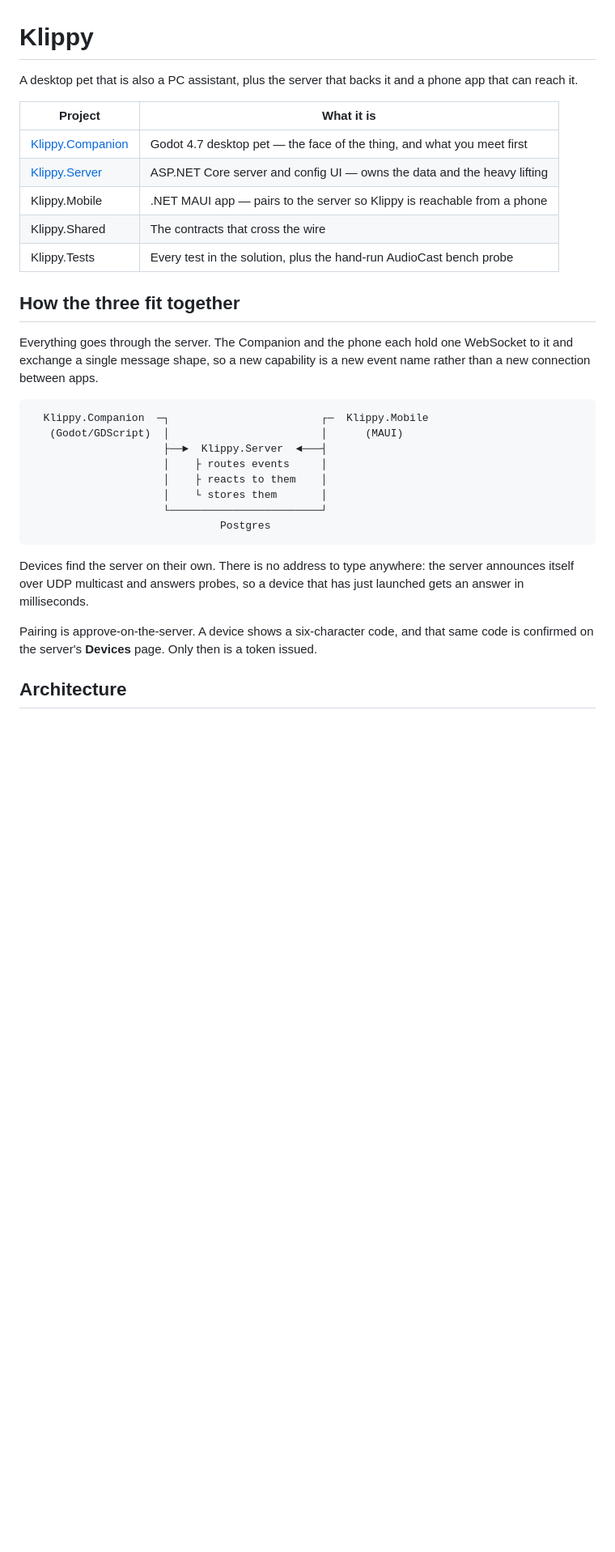
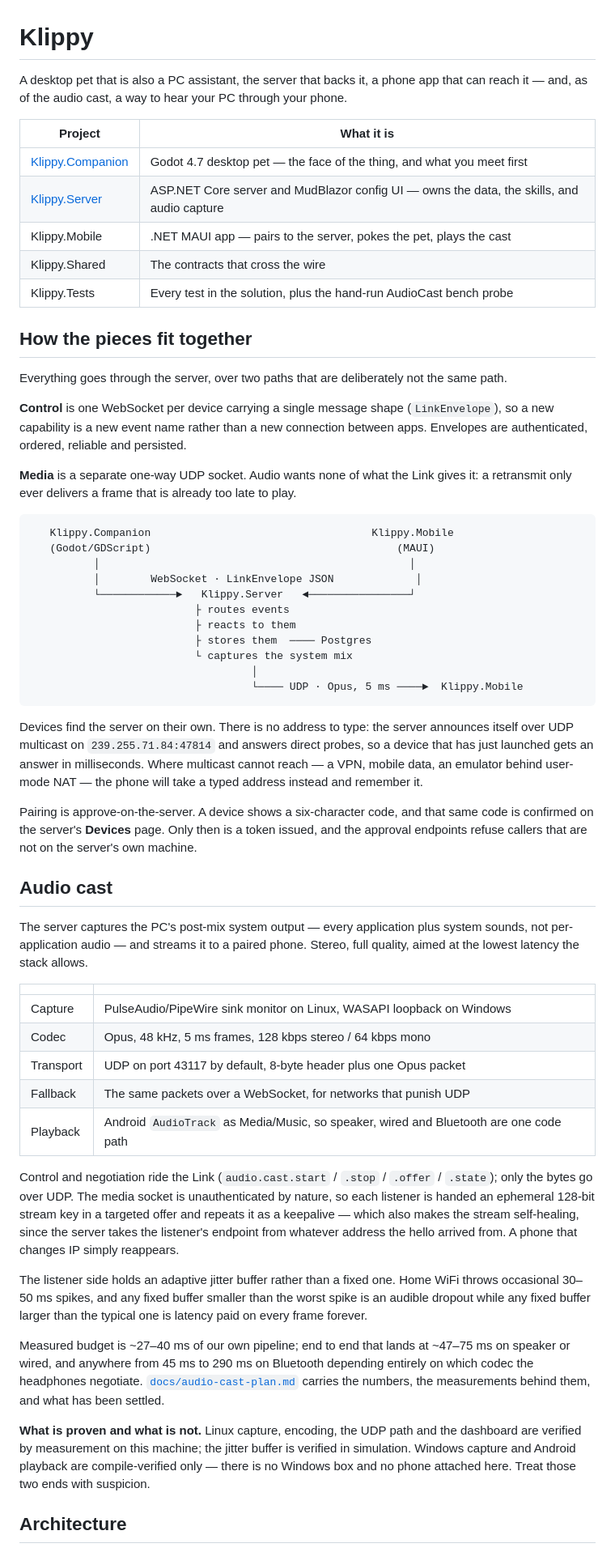
Before and after one commit to rayne-rb/Klippy, a Markdown page: README.md, the part around one of its changes. Shown at 81% size. Drawn GitHub-style; blank space fills up the shorter version.

Commit message:
Expand README.md: explain audio-cast architecture, add setup instructions, and clarify feature slices.

````diff
--- a/README.md
+++ b/README.md
@@ -1,39 +1,87 @@
 # Klippy
 
-A desktop pet that is also a PC assistant, plus the server that backs it and a phone
-app that can reach it.
+A desktop pet that is also a PC assistant, the server that backs it, a phone app that
+can reach it — and, as of the audio cast, a way to hear your PC through your phone.
 
 | Project | What it is |
 | --- | --- |
 | [Klippy.Companion](Klippy.Companion/README.md) | Godot 4.7 desktop pet — the face of the thing, and what you meet first |
-| [Klippy.Server](Klippy.Server/README.md) | ASP.NET Core server and config UI — owns the data and the heavy lifting |
-| Klippy.Mobile | .NET MAUI app — pairs to the server so Klippy is reachable from a phone |
+| [Klippy.Server](Klippy.Server/README.md) | ASP.NET Core server and MudBlazor config UI — owns the data, the skills, and audio capture |
+| Klippy.Mobile | .NET MAUI app — pairs to the server, pokes the pet, plays the cast |
 | Klippy.Shared | The contracts that cross the wire |
 | Klippy.Tests | Every test in the solution, plus the hand-run AudioCast bench probe |
 
-## How the three fit together
+## How the pieces fit together
 
-Everything goes through the server. The Companion and the phone each hold one
-WebSocket to it and exchange a single message shape, so a new capability is a new
-event name rather than a new connection between apps.
+Everything goes through the server, over two paths that are deliberately not the same
+path.
+
+**Control** is one WebSocket per device carrying a single message shape
+(`LinkEnvelope`), so a new capability is a new event name rather than a new connection
+between apps. Envelopes are authenticated, ordered, reliable and persisted.
+
+**Media** is a separate one-way UDP socket. Audio wants none of what the Link gives it:
+a retransmit only ever delivers a frame that is already too late to play.
 
 ```
-  Klippy.Companion  ─┐                        ┌─  Klippy.Mobile
-   (Godot/GDScript)  │                        │      (MAUI)
-                     ├──►  Klippy.Server  ◄───┤
-                     │    ├ routes events     │
-                     │    ├ reacts to them    │
-                     │    └ stores them       │
-                     └────────────────────────┘
-                              Postgres
+   Klippy.Companion                                   Klippy.Mobile
+   (Godot/GDScript)                                       (MAUI)
+          │                                                 │
+          │        WebSocket · LinkEnvelope JSON             │
+          └────────────►   Klippy.Server   ◄────────────────┘
+                          ├ routes events
+                          ├ reacts to them
+                          ├ stores them  ──── Postgres
+                          └ captures the system mix
+                                   │
+                                   └──── UDP · Opus, 5 ms ────►  Klippy.Mobile
 ```
 
-Devices find the server on their own. There is no address to type anywhere: the
-server announces itself over UDP multicast and answers probes, so a device that has
-just launched gets an answer in milliseconds.
+Devices find the server on their own. There is no address to type: the server announces
+itself over UDP multicast on `239.255.71.84:47814` and answers direct probes, so a
+device that has just launched gets an answer in milliseconds. Where multicast cannot
+reach — a VPN, mobile data, an emulator behind user-mode NAT — the phone will take a
+typed address instead and remember it.
 
 Pairing is approve-on-the-server. A device shows a six-character code, and that same
-code is confirmed on the server's **Devices** page. Only then is a token issued.
+code is confirmed on the server's **Devices** page. Only then is a token issued, and the
+approval endpoints refuse callers that are not on the server's own machine.
+
+## Audio cast
+
+The server captures the PC's post-mix system output — every application plus system
+sounds, not per-application audio — and streams it to a paired phone. Stereo, full
+quality, aimed at the lowest latency the stack allows.
+
+| | |
+| --- | --- |
+| Capture | PulseAudio/PipeWire sink monitor on Linux, WASAPI loopback on Windows |
+| Codec | Opus, 48 kHz, 5 ms frames, 128 kbps stereo / 64 kbps mono |
+| Transport | UDP on port 43117 by default, 8-byte header plus one Opus packet |
+| Fallback | The same packets over a WebSocket, for networks that punish UDP |
+| Playback | Android `AudioTrack` as Media/Music, so speaker, wired and Bluetooth are one code path |
+
+Control and negotiation ride the Link (`audio.cast.start` / `.stop` / `.offer` /
+`.state`); only the bytes go over UDP. The media socket is unauthenticated by nature, so
+each listener is handed an ephemeral 128-bit stream key in a targeted offer and repeats
+it as a keepalive — which also makes the stream self-healing, since the server takes the
+listener's endpoint from whatever address the hello arrived from. A phone that changes
+IP simply reappears.
+
+The listener side holds an adaptive jitter buffer rather than a fixed one. Home WiFi
+throws occasional 30–50 ms spikes, and any fixed buffer smaller than the worst spike is
+an audible dropout while any fixed buffer larger than the typical one is latency paid on
+every frame forever.
+
+Measured budget is ~27–40 ms of our own pipeline; end to end that lands at ~47–75 ms on
+speaker or wired, and anywhere from 45 ms to 290 ms on Bluetooth depending entirely on
+which codec the headphones negotiate. [`docs/audio-cast-plan.md`](docs/audio-cast-plan.md)
+carries the numbers, the measurements behind them, and what has been settled.
+
+**What is proven and what is not.** Linux capture, encoding, the UDP path and the
+dashboard are verified by measurement on this machine; the jitter buffer is verified in
+simulation. Windows capture and Android playback are compile-verified only — there is no
+Windows box and no phone attached here. Treat those two ends with suspicion.
 
 ## Architecture
 
````
Also changed, not shown: other parts of README.md (+55 -15 lines).
